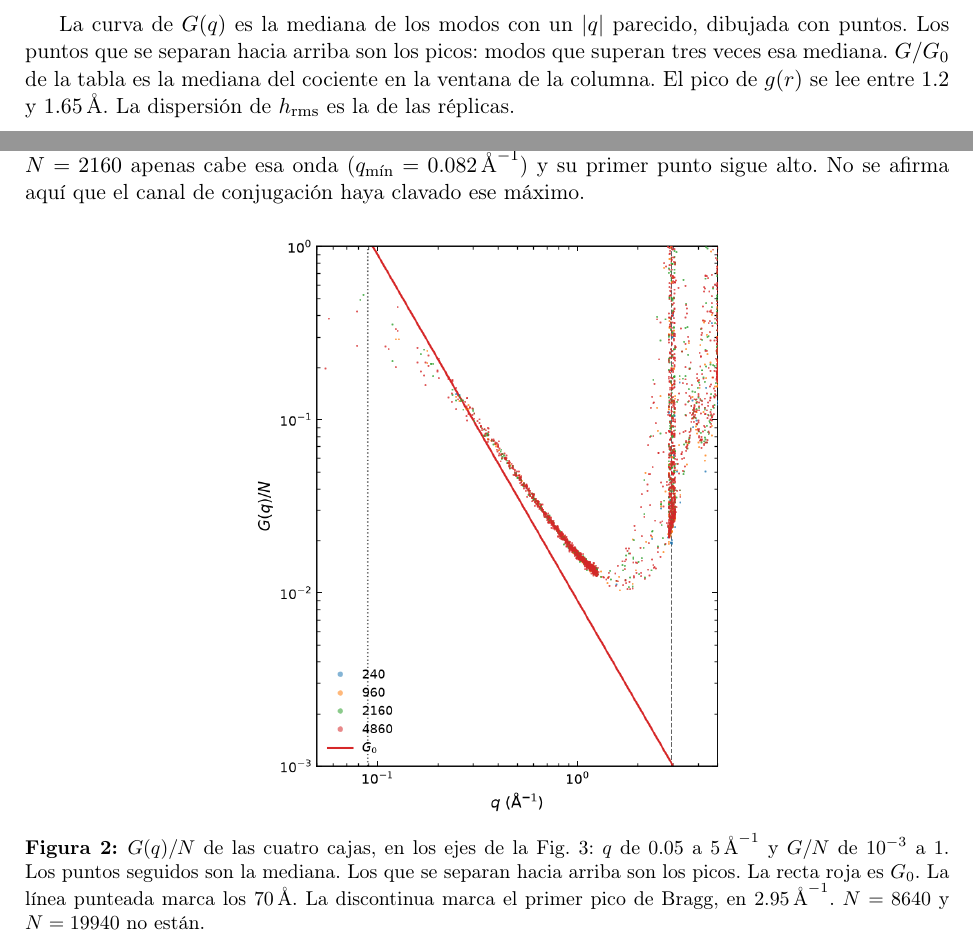
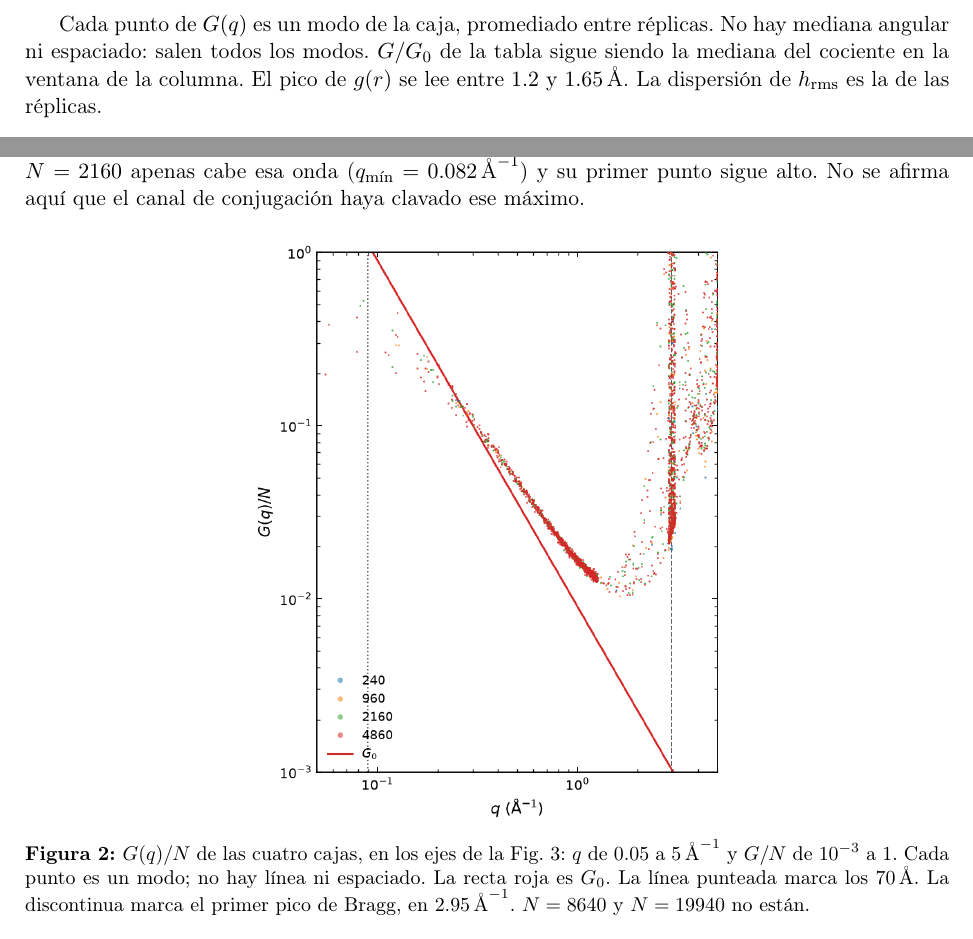
Before and after one commit to EmanuelOrozco/intrinsic-ripples-in-graphene, a LaTeX paper (docs/informe_lcbopii.tex): two parts of pages 2 and 3 of 5, joined at a grey line, cut at the place of the change. Compiled offline with pdfLaTeX.

Commit message:
docs: update the reports for the full G(q) point clouds
Say that each G(q) marker is one mode, with no angular median or spacing, and refresh the compiled notes.

Co-authored-by: Cursor <cursoragent@cursor.com>

```diff
--- a/docs/informe_lcbopii.tex
+++ b/docs/informe_lcbopii.tex
@@ -70,9 +70,9 @@ $N=19940$ y $T=3500\,\mathrm{K}$ tampoco se simularon.
 
 \section{Valores clave}
 
-La curva de $G(q)$ es la mediana de los modos con un $|q|$ parecido, dibujada con puntos.
-Los puntos que se separan hacia arriba son los picos: modos que superan tres veces esa mediana.
-$G/G_0$ de la tabla es la mediana del cociente en la ventana de la columna.
+Cada punto de $G(q)$ es un modo de la caja, promediado entre réplicas.
+No hay mediana angular ni espaciado: salen todos los modos.
+$G/G_0$ de la tabla sigue siendo la mediana del cociente en la ventana de la columna.
 El pico de $g(r)$ se lee entre $1.2$ y $1.65\,\text{\AA}$.
 La dispersión de $h_{\mathrm{rms}}$ es la de las réplicas.
 
@@ -166,8 +166,7 @@ No se afirma aquí que el canal de conjugación haya clavado ese máximo.
 \includegraphics[width=0.52\textwidth]{Gq_fig3.png}
 \caption{$G(q)/N$ de las cuatro cajas, en los ejes de la Fig.~3:
 $q$ de $0.05$ a $5\,\text{\AA}^{-1}$ y $G/N$ de $10^{-3}$ a $1$.
-Los puntos seguidos son la mediana.
-Los que se separan hacia arriba son los picos.
+Cada punto es un modo; no hay línea ni espaciado.
 La recta roja es $G_0$.
 La línea punteada marca los $70\,\text{\AA}$.
 La discontinua marca el primer pico de Bragg, en $2.95\,\text{\AA}^{-1}$.
```
Also changed, not shown: docs/informe_comparacion.tex (+1 -2 lines), docs/informe_tersoff.tex (+4 -3 lines), docs/informe_comparacion.pdf, docs/informe_lcbopii.pdf, docs/informe_tersoff.pdf, docs/informe_lcbopii.tex (2 more changed lines).
